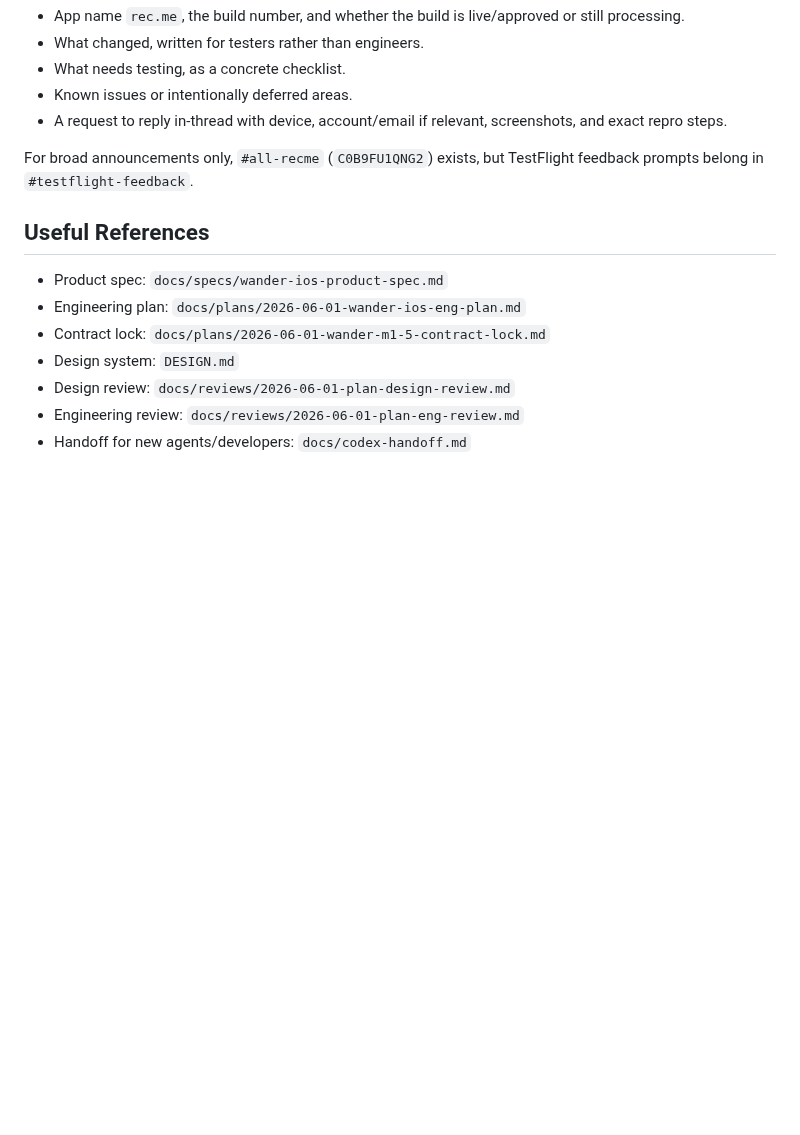
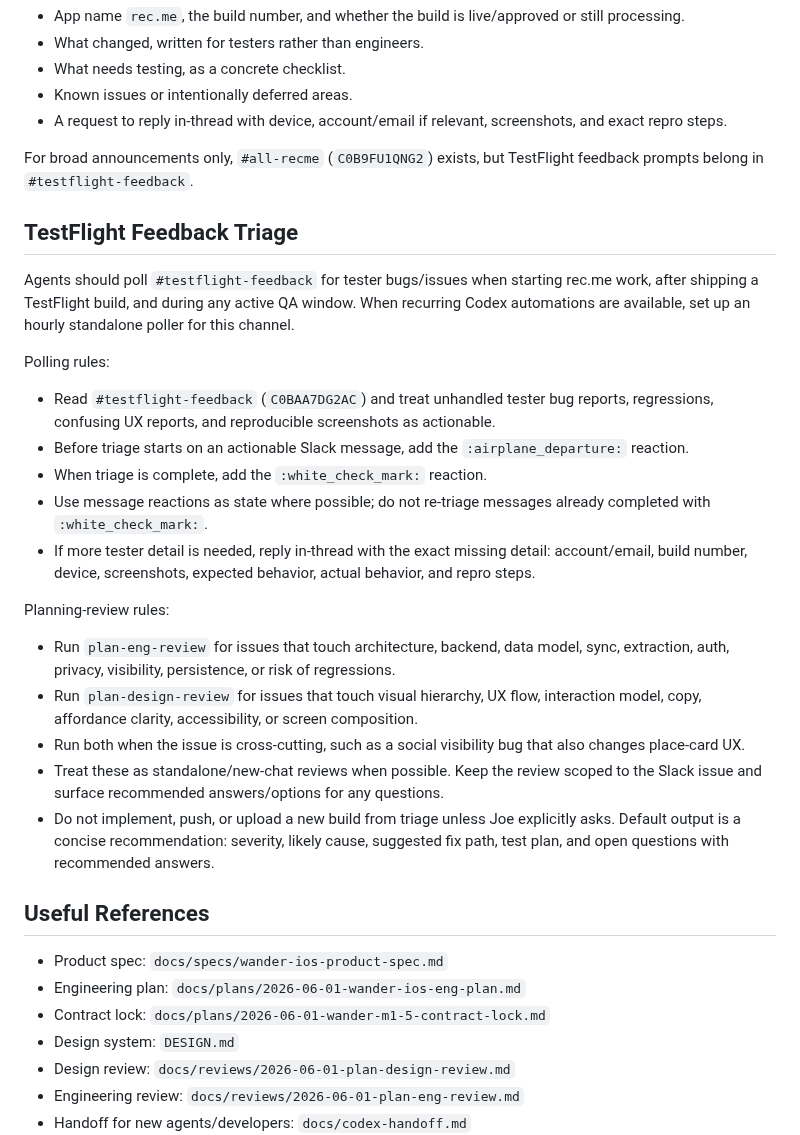
Before and after one commit to joelipshutz/wander-product-planning, a Markdown page: AGENTS.md, the part around the change. GitHub-like rendering; blank space fills up the shorter version.

Commit message:
docs: add testflight feedback triage protocol

```diff
--- a/AGENTS.md
+++ b/AGENTS.md
@@ -190,6 +190,26 @@ The Slack note must include:
 
 For broad announcements only, `#all-recme` (`C0B9FU1QNG2`) exists, but TestFlight feedback prompts belong in `#testflight-feedback`.
 
+## TestFlight Feedback Triage
+
+Agents should poll `#testflight-feedback` for tester bugs/issues when starting rec.me work, after shipping a TestFlight build, and during any active QA window. When recurring Codex automations are available, set up an hourly standalone poller for this channel.
+
+Polling rules:
+
+- Read `#testflight-feedback` (`C0BAA7DG2AC`) and treat unhandled tester bug reports, regressions, confusing UX reports, and reproducible screenshots as actionable.
+- Before triage starts on an actionable Slack message, add the `:airplane_departure:` reaction.
+- When triage is complete, add the `:white_check_mark:` reaction.
+- Use message reactions as state where possible; do not re-triage messages already completed with `:white_check_mark:`.
+- If more tester detail is needed, reply in-thread with the exact missing detail: account/email, build number, device, screenshots, expected behavior, actual behavior, and repro steps.
+
+Planning-review rules:
+
+- Run `plan-eng-review` for issues that touch architecture, backend, data model, sync, extraction, auth, privacy, visibility, persistence, or risk of regressions.
+- Run `plan-design-review` for issues that touch visual hierarchy, UX flow, interaction model, copy, affordance clarity, accessibility, or screen composition.
+- Run both when the issue is cross-cutting, such as a social visibility bug that also changes place-card UX.
+- Treat these as standalone/new-chat reviews when possible. Keep the review scoped to the Slack issue and surface recommended answers/options for any questions.
+- Do not implement, push, or upload a new build from triage unless Joe explicitly asks. Default output is a concise recommendation: severity, likely cause, suggested fix path, test plan, and open questions with recommended answers.
+
 ## Useful References
 
 - Product spec: `docs/specs/wander-ios-product-spec.md`
```
Also changed, not shown: TODOS.md (+6 -0 lines), docs/agent-log.md (+16 -0 lines).
